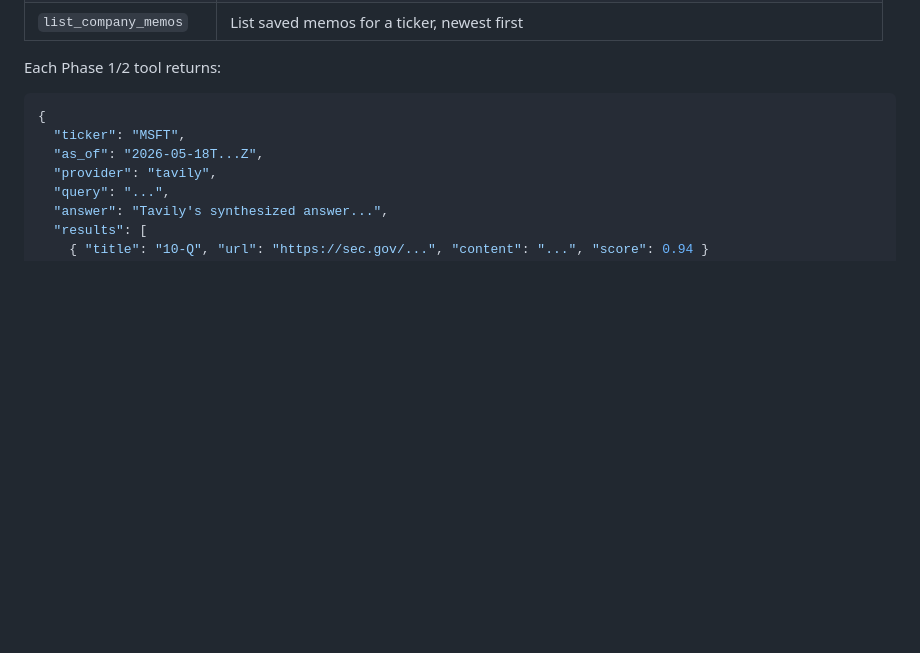
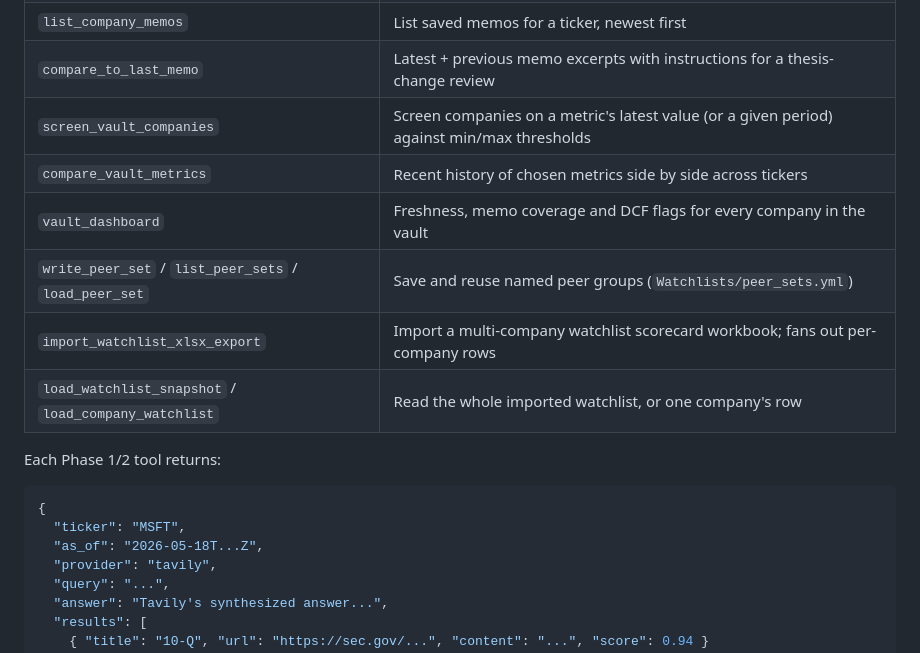
Before and after one commit to williamhatcher4/Investment_research, a Markdown page: README.md, the part around one of its changes. GitHub-like rendering; blank space fills up the shorter version.

```diff
--- a/README.md
+++ b/README.md
@@ -67,6 +72,13 @@ that command's real output.
 | `write_company_note`         | Write the body of the company's home note (`{TICKER}.md`); preserves YAML frontmatter           |
 | `write_memo_to_vault`        | Save a generated memo to `Companies/{TICKER}/memos/` with a dated filename                       |
 | `list_company_memos`         | List saved memos for a ticker, newest first                                                     |
+| `compare_to_last_memo`       | Latest + previous memo excerpts with instructions for a thesis-change review                    |
+| `screen_vault_companies`     | Screen companies on a metric's latest value (or a given period) against min/max thresholds      |
+| `compare_vault_metrics`      | Recent history of chosen metrics side by side across tickers                                    |
+| `vault_dashboard`            | Freshness, memo coverage and DCF flags for every company in the vault                            |
+| `write_peer_set` / `list_peer_sets` / `load_peer_set` | Save and reuse named peer groups (`Watchlists/peer_sets.yml`)          |
+| `import_watchlist_xlsx_export` | Import a multi-company watchlist scorecard workbook; fans out per-company rows               |
+| `load_watchlist_snapshot` / `load_company_watchlist` | Read the whole imported watchlist, or one company's row                 |
 
 Each Phase 1/2 tool returns:
 
```
Also changed, not shown: other parts of README.md (+32 -19 lines), docs/demo.png, 13 other files.
